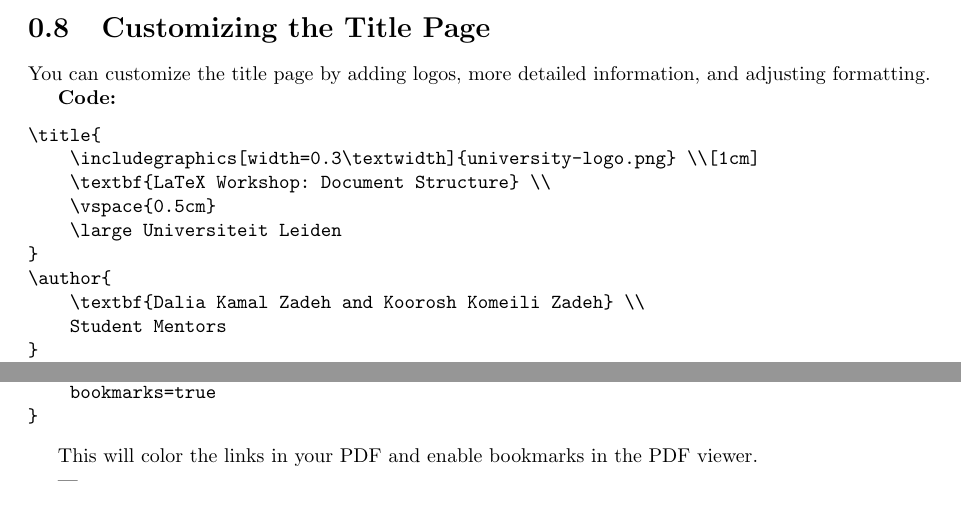
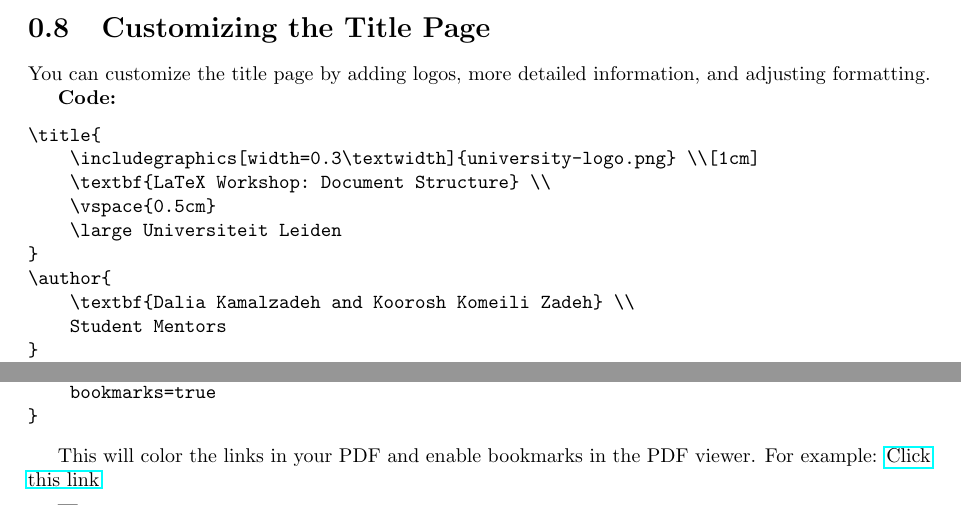
Before and after one commit to kooroshkz/LaTeX-Workshop, a LaTeX thesis (Basics-and-Writing-Math/document_structure.tex): two parts of pages 4 and 5 of 6, joined at a grey line, cut so that both start at the same text. Compiled offline with pdfLaTeX.

Commit message:
Update document_structure.tex
new stuff added

```diff
--- a/Basics-and-Writing-Math/document_structure.tex
+++ b/Basics-and-Writing-Math/document_structure.tex
@@ -13,7 +13,7 @@
 \title{LaTeX Workshop: Document Structure}
 \author{
     \begin{tabular}{c c c}
-        Dalia Kamal Zadeh & \hspace{2cm} & Koorosh Komeili Zadeh \\
+        Dalia Kamalzadeh & \hspace{2cm} & Koorosh Komeili Zadeh \\
         Student Mentor & & Student Mentor \\
         Universiteit Leiden & & Universiteit Leiden
     \end{tabular}
@@ -139,7 +139,7 @@ You can customize the title page by adding logos, more detailed information, and
     \large Universiteit Leiden
 }
 \author{
-    \textbf{Dalia Kamal Zadeh and Koorosh Komeili Zadeh} \\
+    \textbf{Dalia Kamalzadeh and Koorosh Komeili Zadeh} \\
     Student Mentors
 }
 \date{}
@@ -182,7 +182,7 @@ To enable clickable links and navigation in your PDF, use the \texttt{hyperref}
 }
 \end{verbatim}
 
-This will color the links in your PDF and enable bookmarks in the PDF viewer.
+This will color the links in your PDF and enable bookmarks in the PDF viewer. For example: \href{https://youtu.be/dQw4w9WgXcQ?si=_6pb5J2xQoMNWOeA}{Click this link}
 
 ---
 
```
Also changed, not shown: Basics-and-Writing-Math/document_structure.tex (2 more changed lines).
